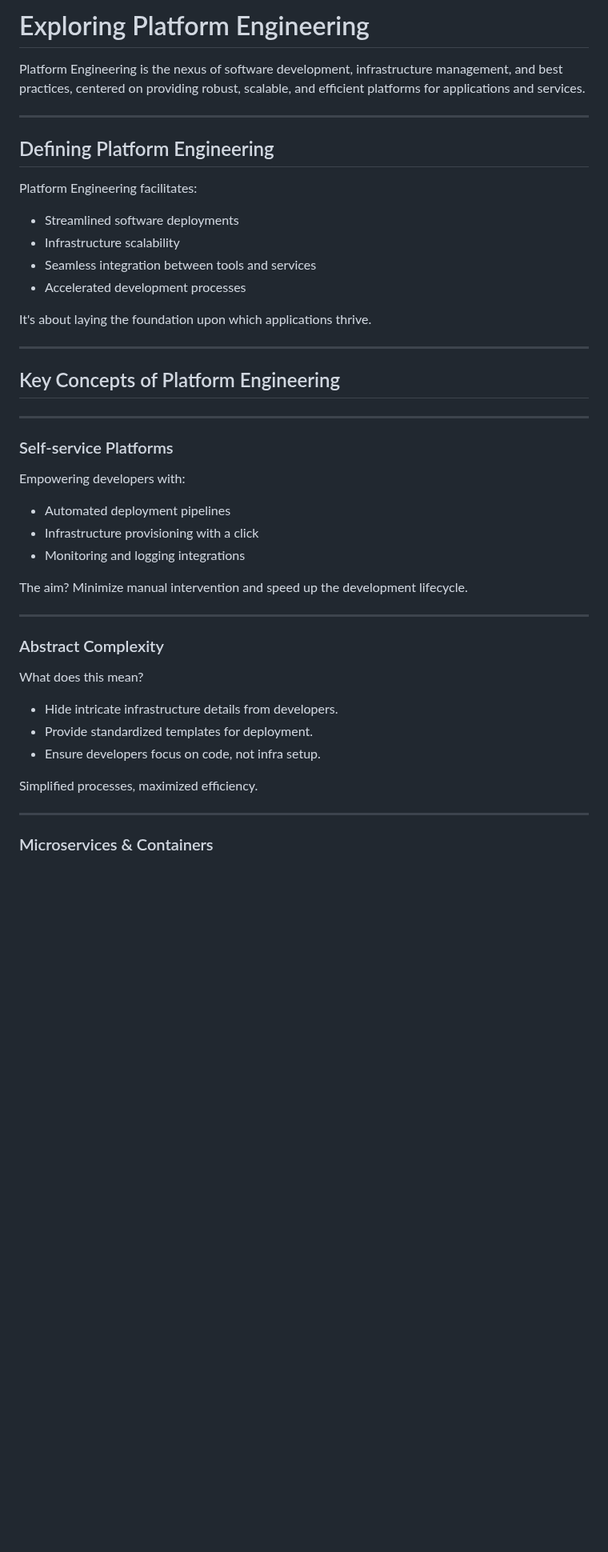
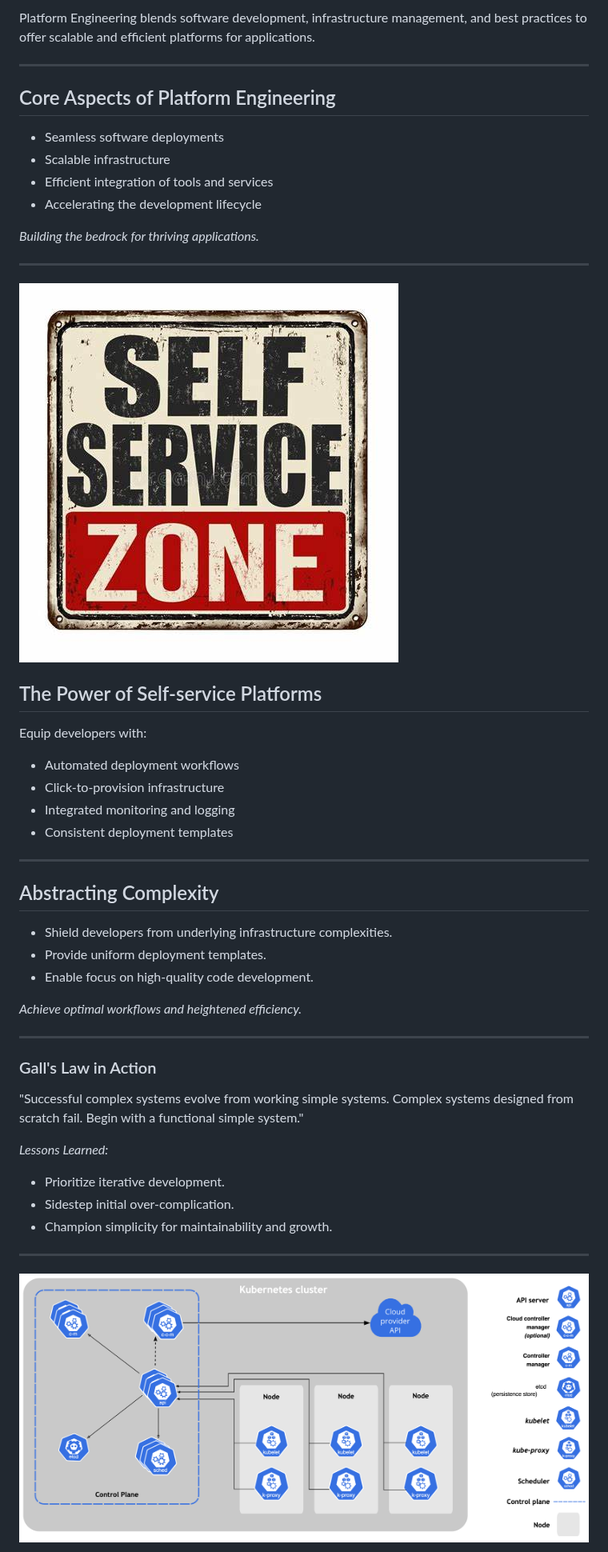
Before and after one commit to codebytes/sre-devops-platform-eng, a Markdown page: slides/Slides.md, the part around one of its changes. Shown at 80% size. Rendered like a GitHub page; pictures changed too: slides/img/k8s.png (added), slides/img/self-service.jpg (added); blank space fills up the shorter version.

Commit message:
updated slides

```diff
--- a/slides/Slides.md
+++ b/slides/Slides.md
@@ -722,47 +785,51 @@ Understanding team structures and their interactions is crucial for efficient so
 
-# Exploring Platform Engineering
-
-Platform Engineering is the nexus of software development, infrastructure management, and best practices, centered on providing robust, scalable, and efficient platforms for applications and services.
+Platform Engineering blends software development, infrastructure management, and best practices to offer scalable and efficient platforms for applications.
 
 ---
 
-## Defining Platform Engineering
+## Core Aspects of Platform Engineering
 
-Platform Engineering facilitates:
-- Streamlined software deployments
-- Infrastructure scalability
-- Seamless integration between tools and services
-- Accelerated development processes
+- Seamless software deployments
+- Scalable infrastructure
+- Efficient integration of tools and services
+- Accelerating the development lifecycle
 
-It's about laying the foundation upon which applications thrive.
+*Building the bedrock for thriving applications.*
 
 ---
 
-## Key Concepts of Platform Engineering
+![bg right](img/self-service.jpg)
+
+## The Power of Self-service Platforms
+
+Equip developers with:
+- Automated deployment workflows
+- Click-to-provision infrastructure
+- Integrated monitoring and logging
+- Consistent deployment templates
 
 ---
 
-### Self-service Platforms
+## Abstracting Complexity
 
-Empowering developers with:
-- Automated deployment pipelines
-- Infrastructure provisioning with a click
-- Monitoring and logging integrations
+- Shield developers from underlying infrastructure complexities.
+- Provide uniform deployment templates.
+- Enable focus on high-quality code development.
 
-The aim? Minimize manual intervention and speed up the development lifecycle.
+*Achieve optimal workflows and heightened efficiency.*
 
 ---
 
-### Abstract Complexity
+### Gall's Law in Action
 
-What does this mean?
-- Hide intricate infrastructure details from developers.
-- Provide standardized templates for deployment.
-- Ensure developers focus on code, not infra setup.
+"Successful complex systems evolve from working simple systems. Complex systems designed from scratch fail. Begin with a functional simple system."
 
-Simplified processes, maximized efficiency.
+*Lessons Learned:*
+- Prioritize iterative development.
+- Sidestep initial over-complication.
+- Champion simplicity for maintainability and growth.
 
 ---
 
-### Microservices & Containers
+![bg left fit](img/k8s.png)
 
```
Also changed, not shown: other parts of slides/Slides.md (+143 -233 lines), slides/img/cicd-pipeline.png, slides/img/devsecops.jpg (added), slides/img/platform.png (added), slides/img/works.png (added).
